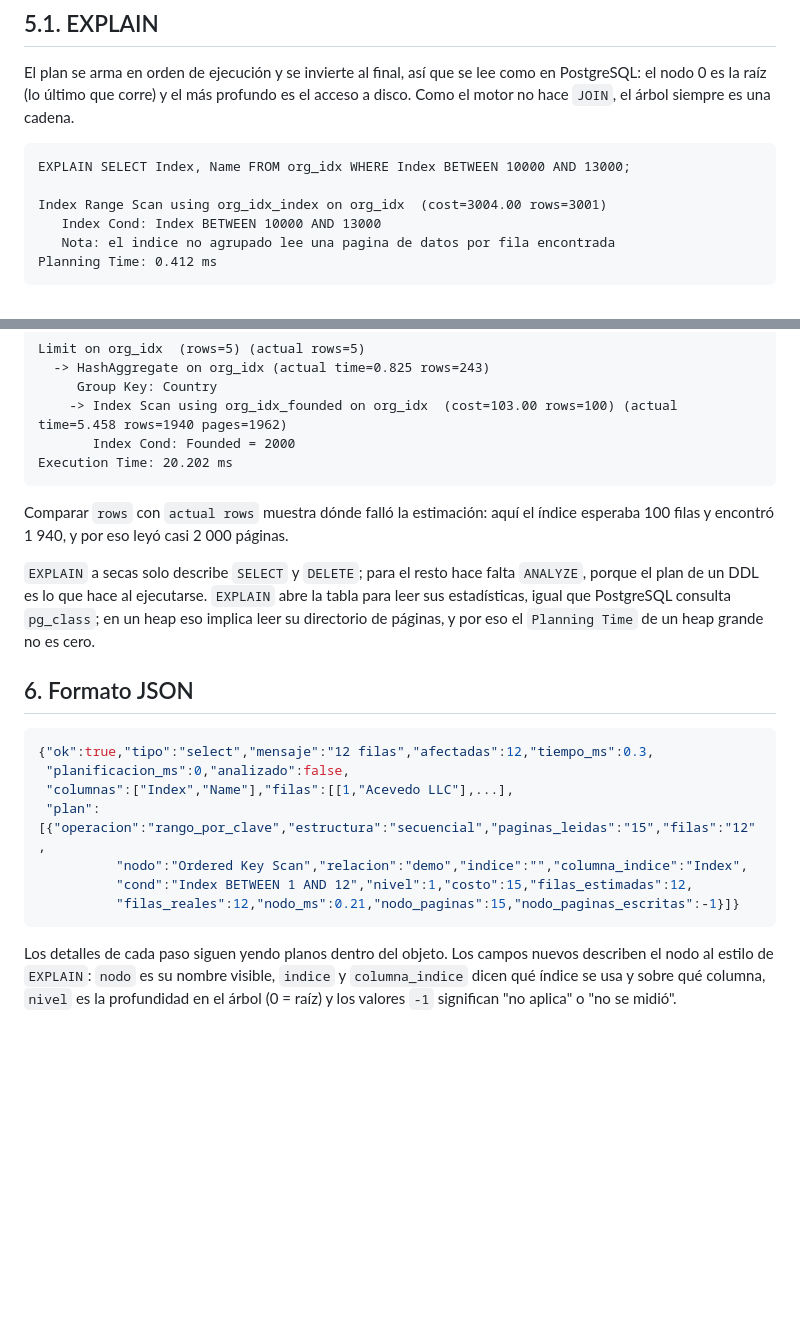
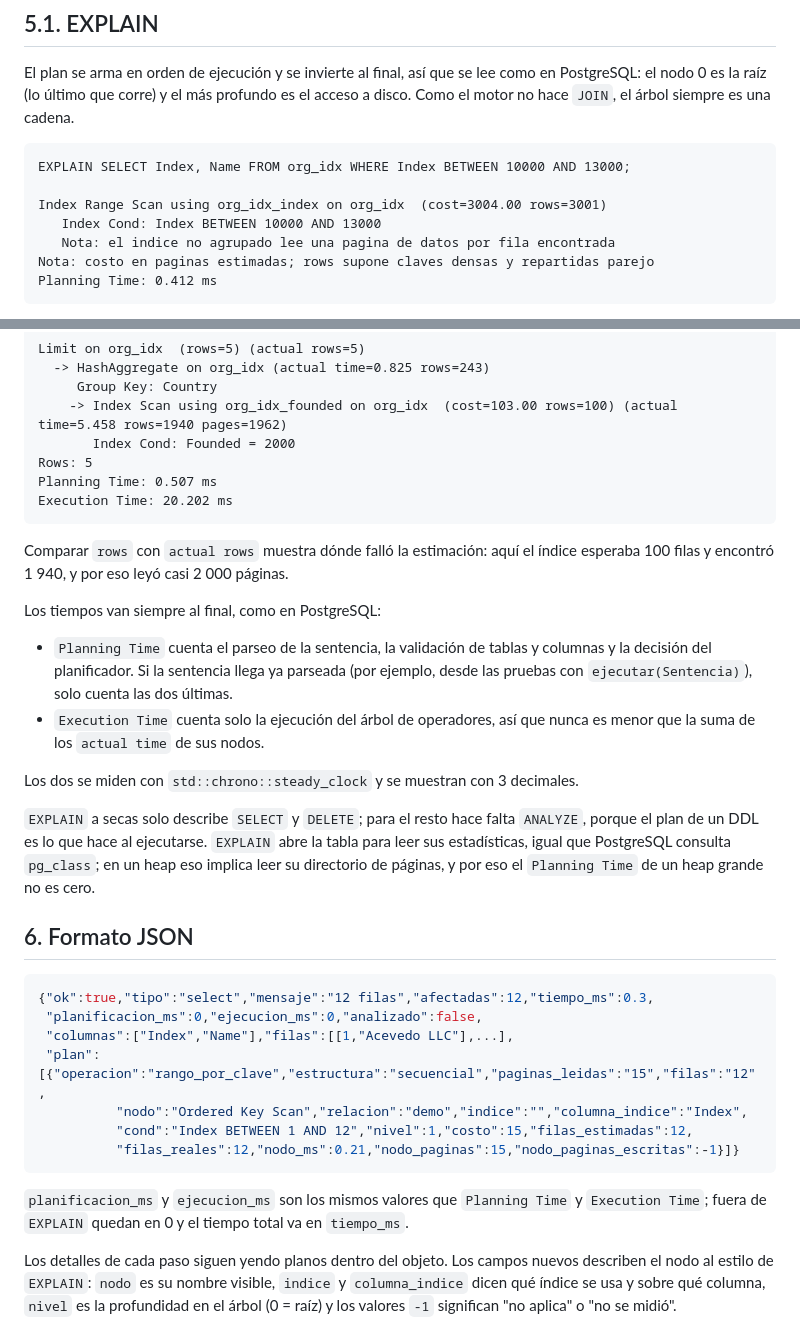
Before and after one commit to LuisIZ/BD2_Proyecto_2026-2, a Markdown page: docs/parser_sql.md, 2 parts joined by grey strips. Drawn GitHub-style; blank space fills up the shorter version.

Commit message:
docs(parser): actualizar ejemplo de explain analyze con tiempos
Los ejemplos de EXPLAIN y EXPLAIN ANALYZE terminan ahora en Planning Time
y Execution Time. Explica que mide cada uno y agrega ejecucion_ms al
formato JSON.

````diff
--- a/docs/parser_sql.md
+++ b/docs/parser_sql.md
@@ -121,6 +121,7 @@ EXPLAIN SELECT Index, Name FROM org_idx WHERE Index BETWEEN 10000 AND 13000;
 Index Range Scan using org_idx_index on org_idx  (cost=3004.00 rows=3001)
    Index Cond: Index BETWEEN 10000 AND 13000
    Nota: el indice no agrupado lee una pagina de datos por fila encontrada
+Nota: costo en paginas estimadas; rows supone claves densas y repartidas parejo
 Planning Time: 0.412 ms
 ```
 
@@ -141,11 +142,23 @@ Limit on org_idx  (rows=5) (actual rows=5)
      Group Key: Country
     -> Index Scan using org_idx_founded on org_idx  (cost=103.00 rows=100) (actual time=5.458 rows=1940 pages=1962)
        Index Cond: Founded = 2000
+Rows: 5
+Planning Time: 0.507 ms
 Execution Time: 20.202 ms
 ```
 
 Comparar `rows` con `actual rows` muestra dónde falló la estimación: aquí el índice
 esperaba 100 filas y encontró 1 940, y por eso leyó casi 2 000 páginas.
+
+Los tiempos van siempre al final, como en PostgreSQL:
+
+- `Planning Time` cuenta el parseo de la sentencia, la validación de tablas y columnas y
+  la decisión del planificador. Si la sentencia llega ya parseada (por ejemplo, desde las
+  pruebas con `ejecutar(Sentencia)`), solo cuenta las dos últimas.
+- `Execution Time` cuenta solo la ejecución del árbol de operadores, así que nunca es
+  menor que la suma de los `actual time` de sus nodos.
+
+Los dos se miden con `std::chrono::steady_clock` y se muestran con 3 decimales.
 
 `EXPLAIN` a secas solo describe `SELECT` y `DELETE`; para el resto hace falta `ANALYZE`,
 porque el plan de un DDL es lo que hace al ejecutarse. `EXPLAIN` abre la tabla para leer
@@ -156,13 +169,16 @@ directorio de páginas, y por eso el `Planning Time` de un heap grande no es cer
 
 ```json
 {"ok":true,"tipo":"select","mensaje":"12 filas","afectadas":12,"tiempo_ms":0.3,
- "planificacion_ms":0,"analizado":false,
+ "planificacion_ms":0,"ejecucion_ms":0,"analizado":false,
  "columnas":["Index","Name"],"filas":[[1,"Acevedo LLC"],...],
  "plan":[{"operacion":"rango_por_clave","estructura":"secuencial","paginas_leidas":"15","filas":"12",
           "nodo":"Ordered Key Scan","relacion":"demo","indice":"","columna_indice":"Index",
           "cond":"Index BETWEEN 1 AND 12","nivel":1,"costo":15,"filas_estimadas":12,
           "filas_reales":12,"nodo_ms":0.21,"nodo_paginas":15,"nodo_paginas_escritas":-1}]}
 ```
+
+`planificacion_ms` y `ejecucion_ms` son los mismos valores que `Planning Time` y
+`Execution Time`; fuera de `EXPLAIN` quedan en 0 y el tiempo total va en `tiempo_ms`.
 
 Los detalles de cada paso siguen yendo planos dentro del objeto. Los campos nuevos
 describen el nodo al estilo de `EXPLAIN`: `nodo` es su nombre visible, `indice` y
````
